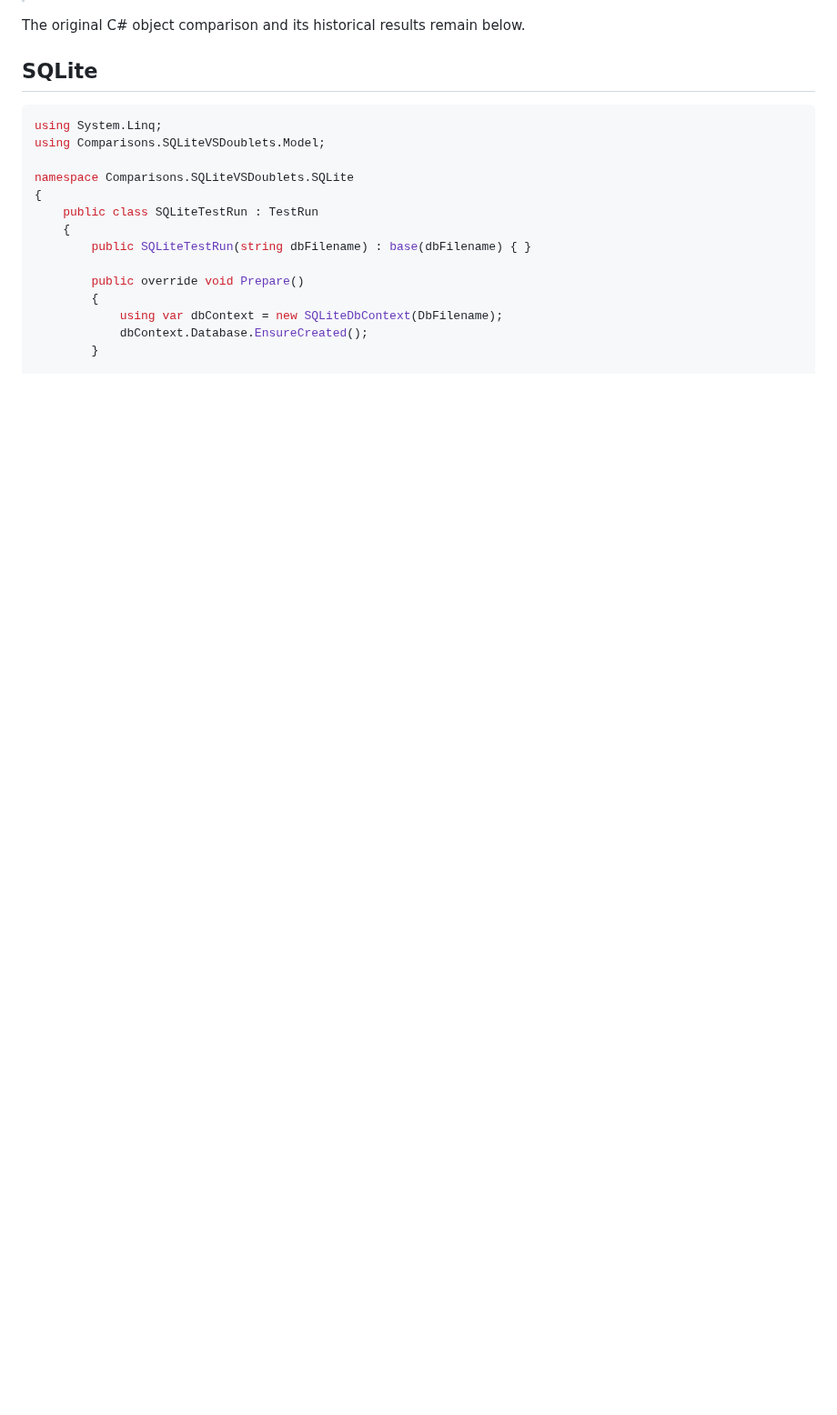
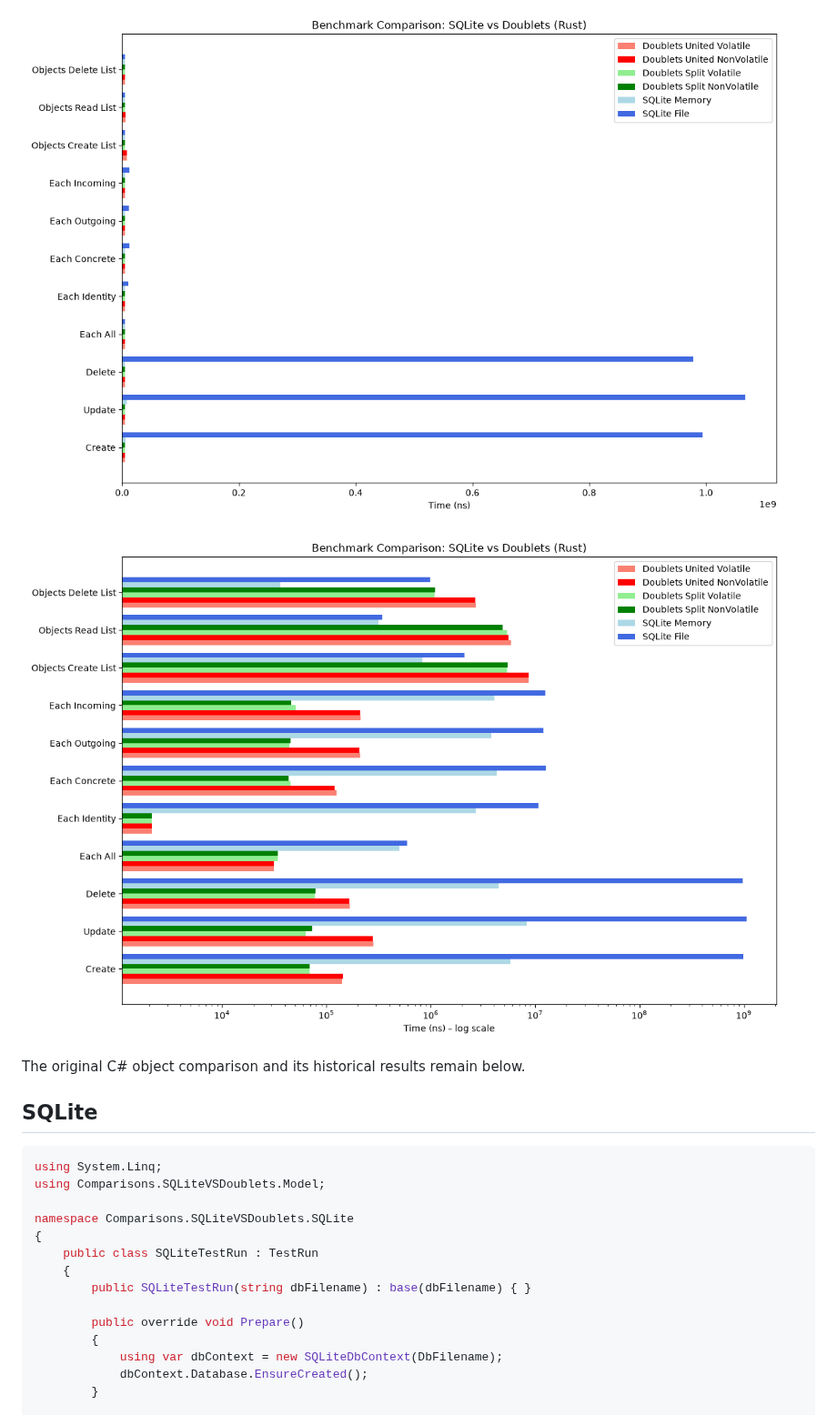
Before and after one commit to linksplatform/Comparisons.SQLiteVSDoublets, a Markdown page: README.md, the part around one of its changes. Shown at 91% size. Rendered like a GitHub page; pictures changed too: docs/benchmarks/bench_rust.png (added), docs/benchmarks/bench_rust_log_scale.png (added); blank space fills up the shorter version.

Commit message:
Update Rust benchmark results [skip ci]

```diff
--- a/README.md
+++ b/README.md
@@ -67,3 +81,6 @@ _Generated 2026-09-19 18:13 UTC for C# by [GitHub Actions run 35459522587](https
+![Rust benchmark comparison](docs/benchmarks/bench_rust.png)
+
+![Rust benchmark comparison, logarithmic scale](docs/benchmarks/bench_rust_log_scale.png)
 <!--RUST_BENCHMARK_RESULTS_END-->
 
 The original C# object comparison and its historical results remain below.
```
Also changed, not shown: other parts of README.md (+16 -2 lines), README.ru.md (+19 -2 lines), rust/results.md (added, +19 -0 lines).
